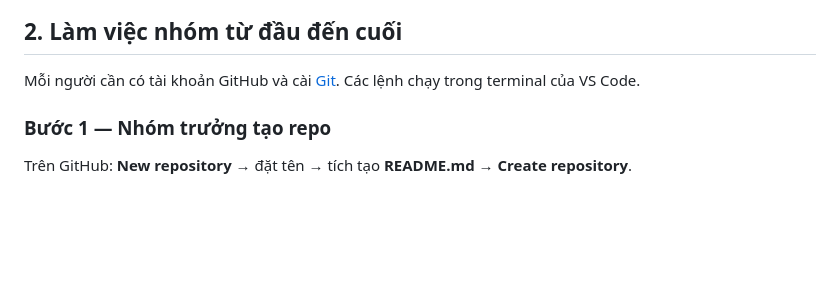
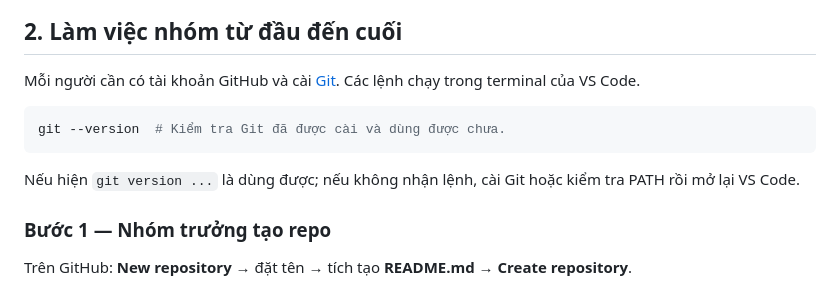
Before and after one commit to Khanhht801/quan-ly-sinh-vien, a Markdown page: docs/huong-dan-github-lam-viec-nhom.md, the part around the change. Drawn GitHub-style; blank space fills up the shorter version.

Commit message:
docs(github): thêm lệnh kiểm tra Git trước khi thực hành

````diff
--- a/docs/huong-dan-github-lam-viec-nhom.md
+++ b/docs/huong-dan-github-lam-viec-nhom.md
@@ -20,6 +20,12 @@
 ## 2. Làm việc nhóm từ đầu đến cuối
 
 Mỗi người cần có tài khoản GitHub và cài [Git](https://git-scm.com/downloads). Các lệnh chạy trong terminal của VS Code.
+
+```bash
+git --version  # Kiểm tra Git đã được cài và dùng được chưa.
+```
+
+Nếu hiện `git version ...` là dùng được; nếu không nhận lệnh, cài Git hoặc kiểm tra PATH rồi mở lại VS Code.
 
 ### Bước 1 — Nhóm trưởng tạo repo
 
````
